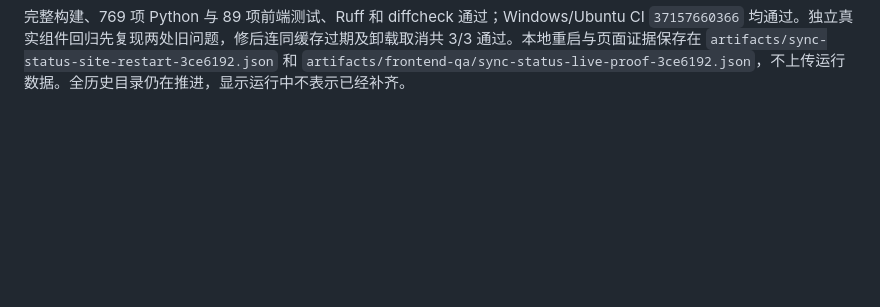
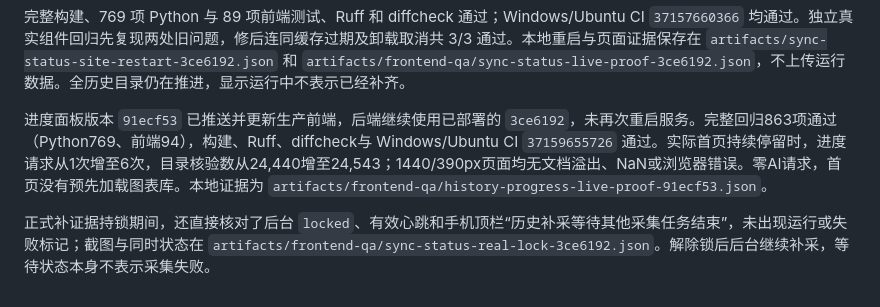
Before and after one commit to Zhong-Ze-Wei/lol_data_web, a Markdown page: docs/SYNC-STATUS.md, the part around the change. GitHub-like rendering; blank space fills up the shorter version.

```diff
--- a/docs/SYNC-STATUS.md
+++ b/docs/SYNC-STATUS.md
@@ -33,3 +33,7 @@
 香港时间 2026-10-04 06:15 已部署版本 `3ce6192`，仅重启网站服务，历史执行器的会话、进程与出生时间保持一致。实际页面顶栏显示“历史补采进行中”，桌面持续停留时状态请求从 1 次增加到 3 次，更新时间从 06:17:49 推进到 06:18:49；无手动刷新或采集触发。1440px 桌面和 390px 手机均无文档溢出、NaN、浏览器错误，零 AI 请求。
 
 完整构建、769 项 Python 与 89 项前端测试、Ruff 和 diffcheck 通过；Windows/Ubuntu CI `37157660366` 均通过。独立真实组件回归先复现两处旧问题，修后连同缓存过期及卸载取消共 3/3 通过。本地重启与页面证据保存在 `artifacts/sync-status-site-restart-3ce6192.json` 和 `artifacts/frontend-qa/sync-status-live-proof-3ce6192.json`，不上传运行数据。全历史目录仍在推进，显示运行中不表示已经补齐。
+
+进度面板版本 `91ecf53` 已推送并更新生产前端，后端继续使用已部署的 `3ce6192`，未再次重启服务。完整回归863项通过（Python769、前端94），构建、Ruff、diffcheck与 Windows/Ubuntu CI `37159655726` 通过。实际首页持续停留时，进度请求从1次增至6次，目录核验数从24,440增至24,543；1440/390px页面均无文档溢出、NaN或浏览器错误。零AI请求，首页没有预先加载图表库。本地证据为 `artifacts/frontend-qa/history-progress-live-proof-91ecf53.json`。
+
+正式补证据持锁期间，还直接核对了后台 `locked`、有效心跳和手机顶栏“历史补采等待其他采集任务结束”，未出现运行或失败标记；截图与同时状态在 `artifacts/frontend-qa/sync-status-real-lock-3ce6192.json`。解除锁后后台继续补采，等待状态本身不表示采集失败。
```
Also changed, not shown: docs/PROGRESS.md (+8 -0 lines), docs/TEAM-NAME-REPAIR.md (+10 -0 lines).
